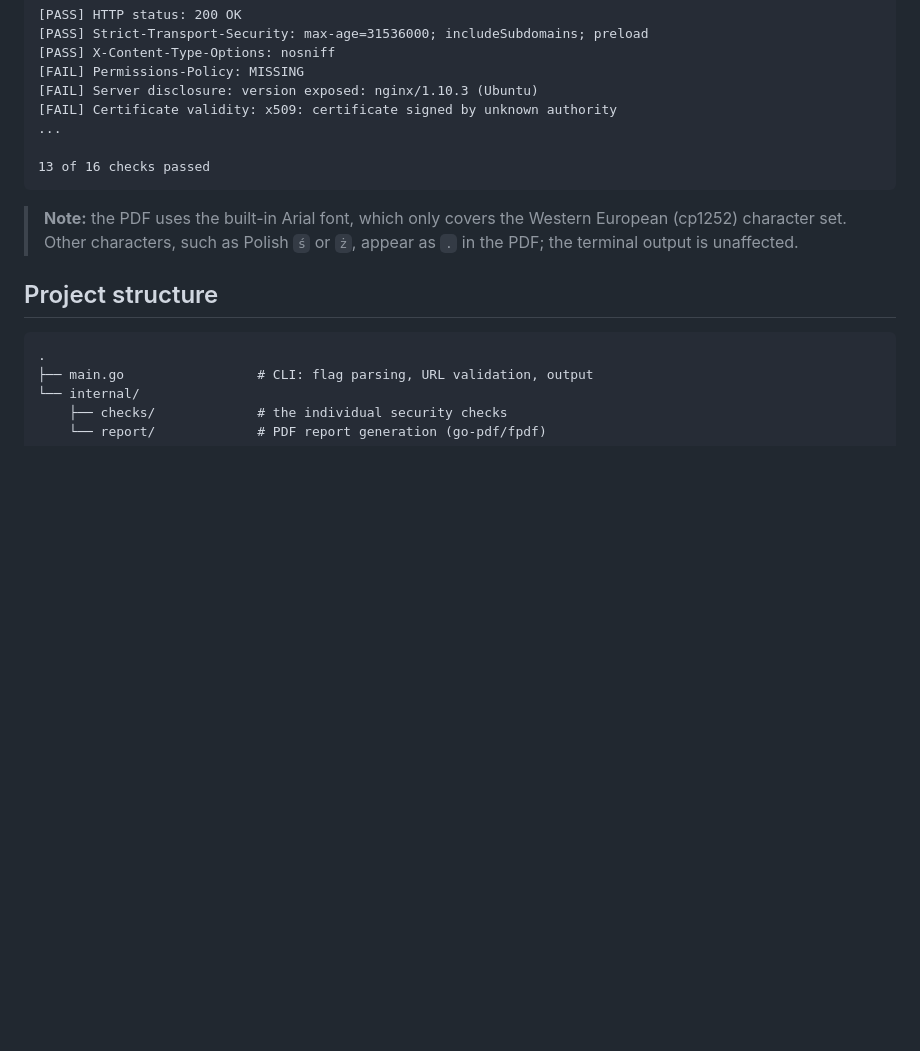
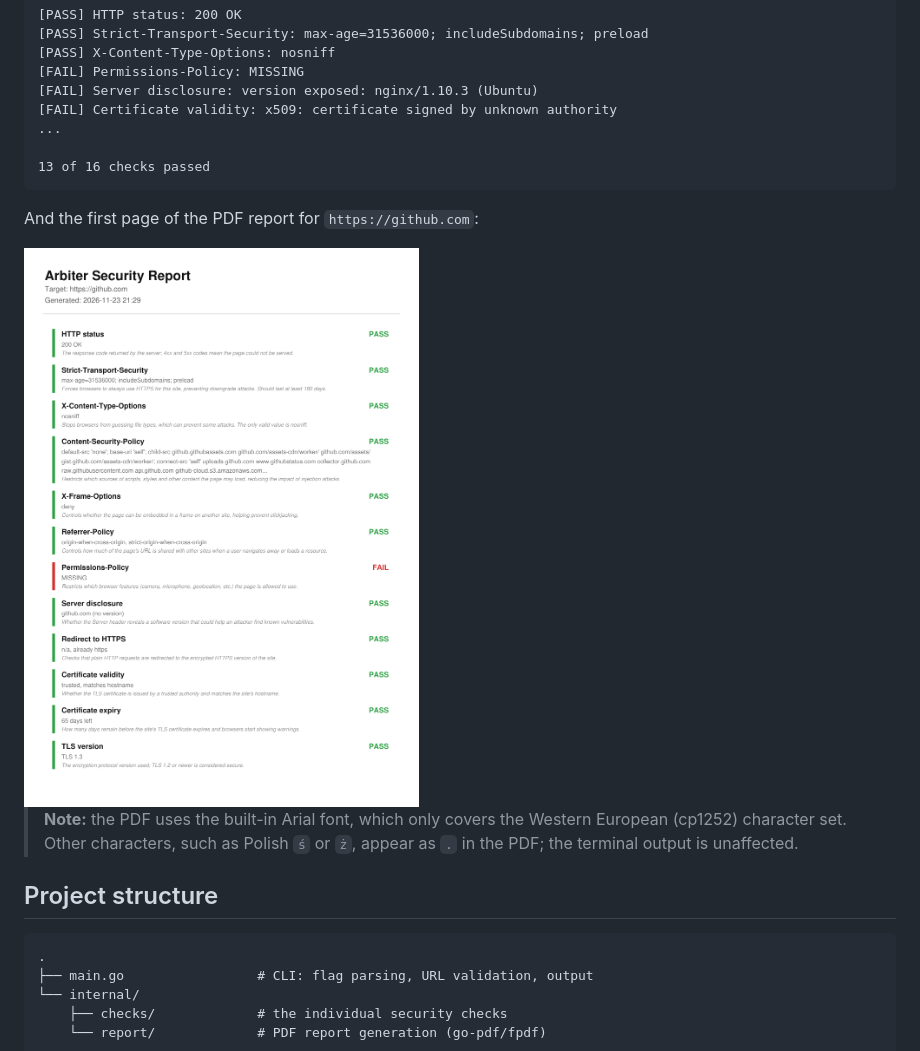
Before and after one commit to hasia17/arbiter, a Markdown page: README.md, the part around one of its changes. Drawn GitHub-style; pictures changed too: docs/report.png (added); blank space fills up the shorter version.

Commit message:
Add CI workflow, tests badge and PDF report screenshot to README
Co-Authored-By: Claude Opus 5.5 <noreply@anthropic.com>

````diff
--- a/README.md
+++ b/README.md
@@ -89,6 +91,10 @@ stdout and errors to stderr.
 13 of 16 checks passed
 ```
 
+And the first page of the PDF report for `https://github.com`:
+
+<img src="docs/report.png" alt="First page of an Arbiter PDF report" width="600">
+
 > **Note:** the PDF uses the built-in Arial font, which only covers the
 > Western European (cp1252) character set. Other characters, such as Polish
 > `ś` or `ż`, appear as `.` in the PDF; the terminal output is unaffected.
````
Also changed, not shown: other parts of README.md (+2 -0 lines), 1 other file.
